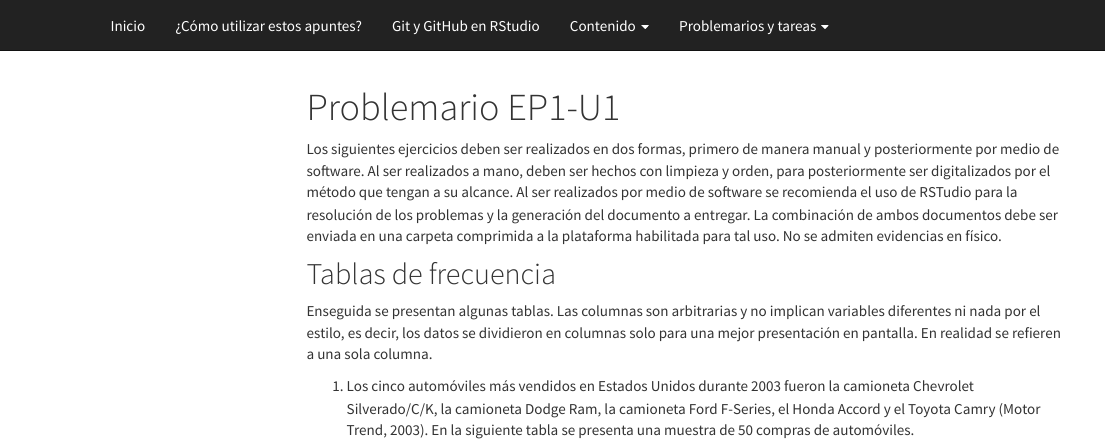
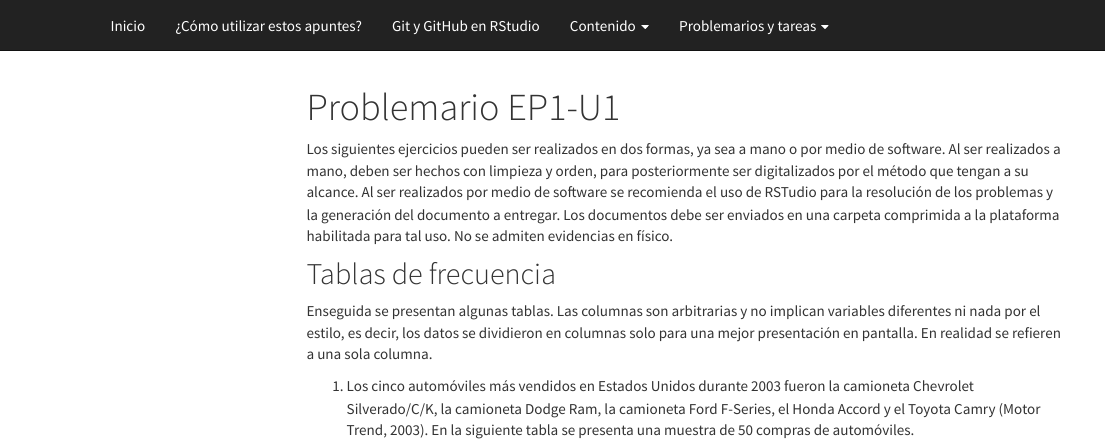
Before and after one commit to LuisEMendoza/PyE-UVM, an R Markdown document (U1-P.Rmd): the page in a window 1100 px wide, from its top. Rendered offline with R 4.5, knitr and Pandoc, with nearby package versions; menus at the side of the page are left out.

```diff
--- a/U1-P.Rmd
+++ b/U1-P.Rmd
@@ -6,7 +6,7 @@
     toc_float: true
 ---
 
-Los siguientes ejercicios deben ser realizados en dos formas, primero de manera manual y posteriormente por medio de software. Al ser realizados a mano, deben ser hechos con limpieza y orden, para posteriormente ser digitalizados por el método que tengan a su alcance. Al ser realizados por medio de software se recomienda el uso de RSTudio para la resolución de los problemas y la generación del documento a entregar. La combinación de ambos documentos debe ser enviada en una carpeta comprimida a la plataforma habilitada para tal uso. No se admiten evidencias en físico.
+Los siguientes ejercicios pueden ser realizados en dos formas, ya sea a mano o por medio de software. Al ser realizados a mano, deben ser hechos con limpieza y orden, para posteriormente ser digitalizados por el método que tengan a su alcance. Al ser realizados por medio de software se recomienda el uso de RSTudio para la resolución de los problemas y la generación del documento a entregar. Los documentos debe ser enviados en una carpeta comprimida a la plataforma habilitada para tal uso. No se admiten evidencias en físico.
 
 ## Tablas de frecuencia
 Enseguida se presentan algunas tablas. Las columnas son arbitrarias y no implican variables diferentes ni nada por el estilo, es decir, los datos se dividieron en columnas solo para una mejor presentación en pantalla. En realidad se refieren a una sola columna.
```
Also changed, not shown: 1 other file.
